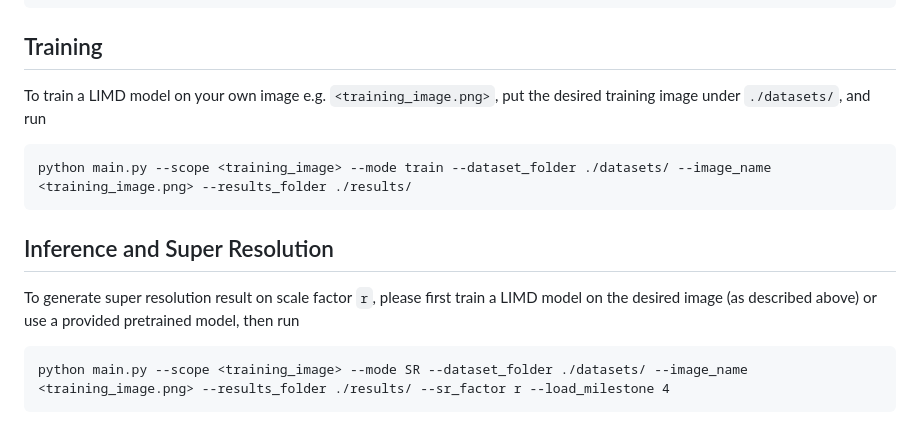
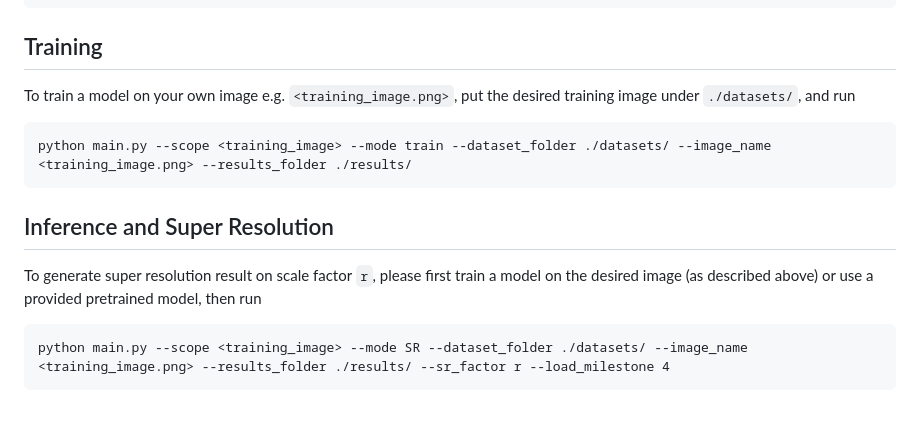
Before and after one commit to justananonymousaccount/Model-Implementation, a Markdown page: README.md, the part around the change. Rendered like a GitHub page.

````diff
--- a/README.md
+++ b/README.md
@@ -26,14 +26,14 @@ pip install -r requirements.txt
 ```
 
 ## Training
-To train a LIMD model on your own image e.g. `<training_image.png>`, put the desired training image under `./datasets/`, and run
+To train a model on your own image e.g. `<training_image.png>`, put the desired training image under `./datasets/`, and run
 
 ```
 python main.py --scope <training_image> --mode train --dataset_folder ./datasets/ --image_name <training_image.png> --results_folder ./results/
 ```
 
 ## Inference and Super Resolution
-To generate super resolution result on scale factor `r`, please first train a LIMD model on the desired image (as described above) or use a provided pretrained model, then run
+To generate super resolution result on scale factor `r`, please first train a model on the desired image (as described above) or use a provided pretrained model, then run
 
 ```
 python main.py --scope <training_image> --mode SR --dataset_folder ./datasets/ --image_name <training_image.png> --results_folder ./results/ --sr_factor r --load_milestone 4
````
